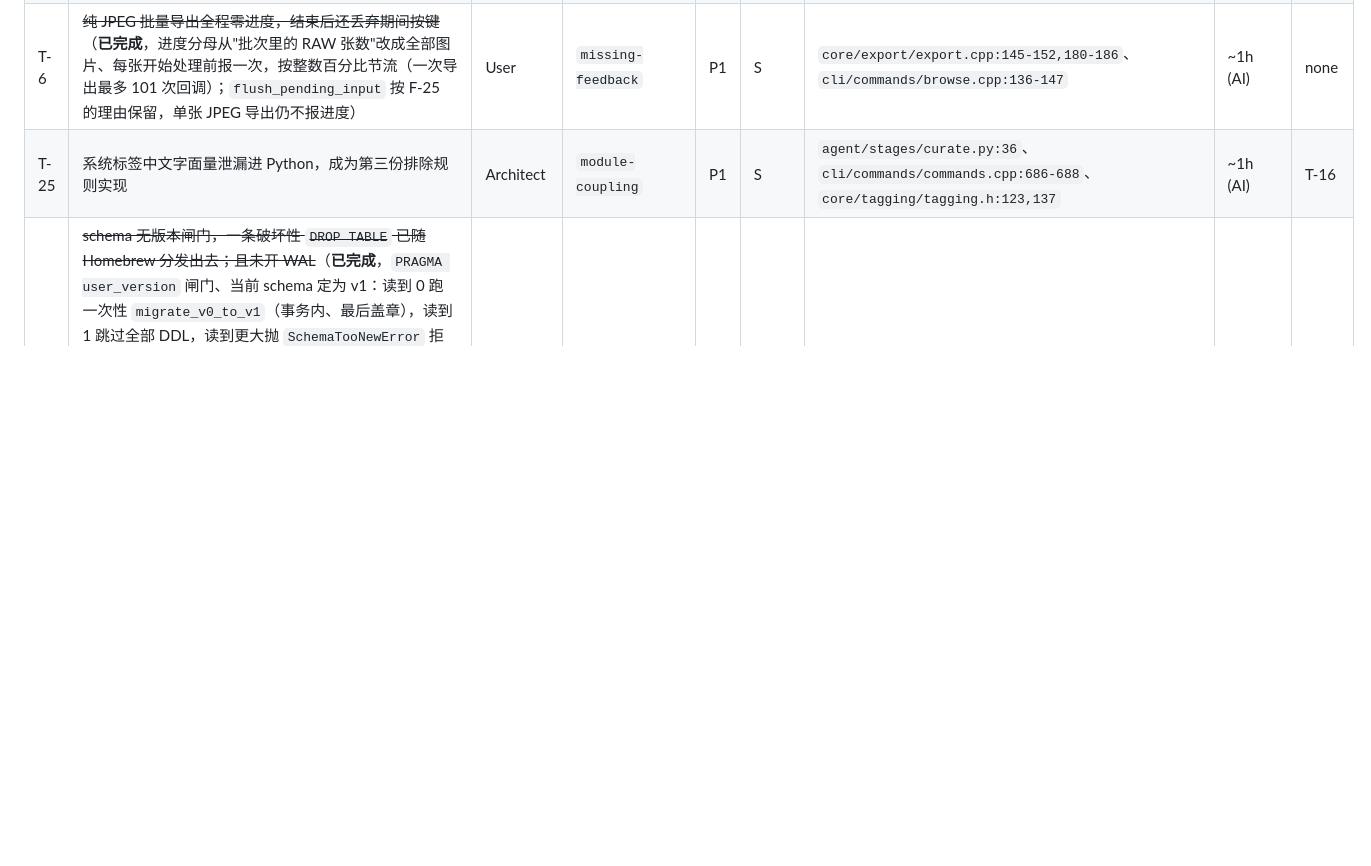
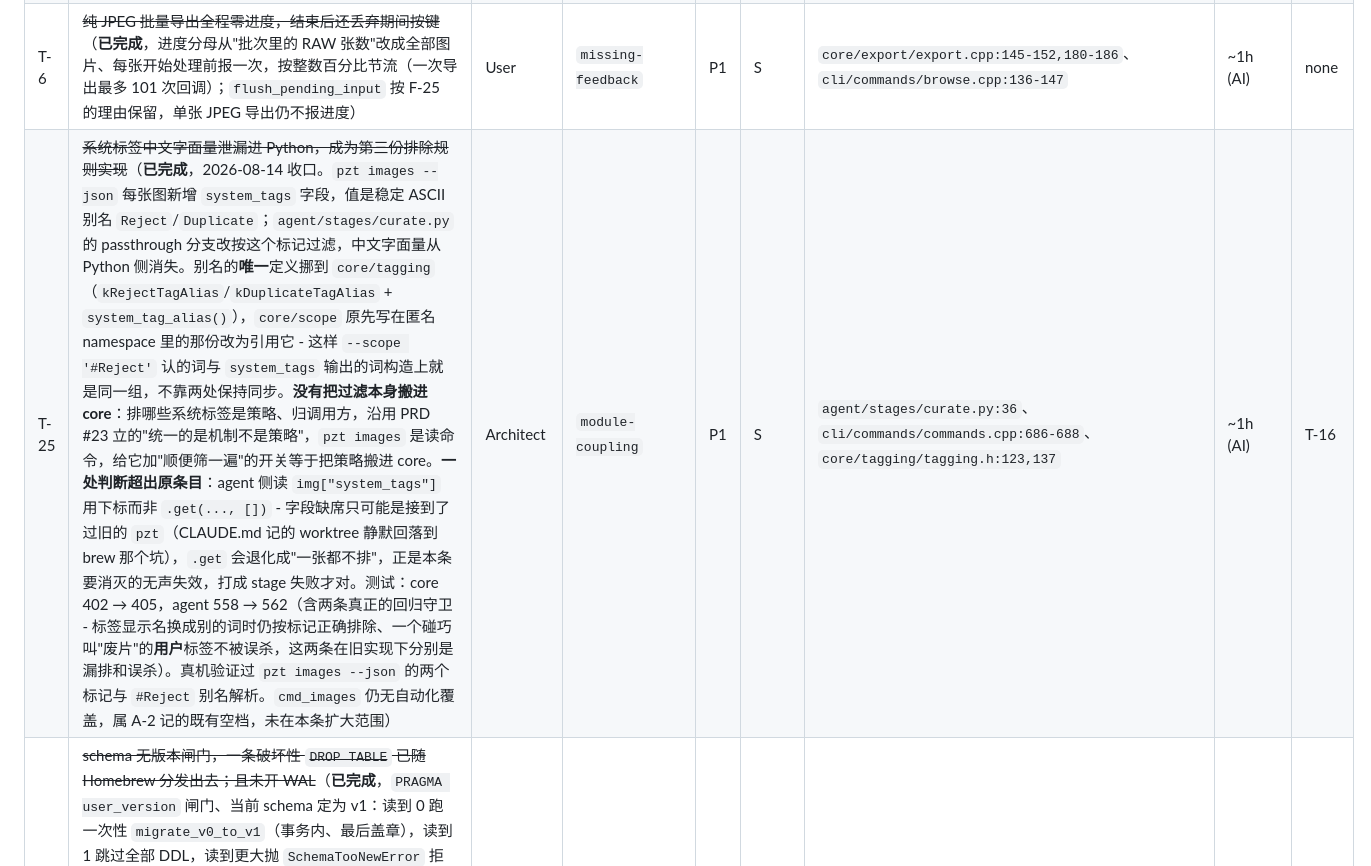
Before and after one commit to wangliyangleon/picztream, a Markdown page: docs/proposal-2026-07-25.md, the part around the change. Drawn GitHub-style; blank space fills up the shorter version.

```diff
--- a/docs/proposal-2026-07-25.md
+++ b/docs/proposal-2026-07-25.md
@@ -195,7 +195,7 @@ SPEC §3.2 把"一次提交、一次收尾的原子调用，不做流式输出"
 | T-5 | ~~下一周期投入配比：至少一半 deliverable 落回 `pzt open` / `core` 人工选片路径~~（**已收口**，2026-08-08 随 T-4 复核后**维持原判**。复核期间检验并**否掉了一个反驳**："手机摄影是 P0，而手机照片的自然入口就是 Telegram，所以那 2/3 的 agent 投入不算漂移" - 不成立：Mac + iCloud 照片同步下手机照片本来就已经在 Mac 上、零动作，Telegram 只在"旅途中不在电脑前"这一个场景才是必需入口；而 PM-1 的指控本来也不是"agent 不该做"，是 agent 内部 3129 行对话运行时 vs 850 行真正干照片活的**配比**，Telegram 是入口这件事只能为 transport 辩护、不能为那个比例辩护；`SPEC.md:19` 那条原则讲的是"验证"不是"入口"，而验证只发生在 `pzt open`。另拍板一条计量口径：**HEIC 入口不计入那一半** - 它让核心用户的照片进得来，但不让选片这件事变好一点，拿入口工作去填这个配额等于篡改度量（PM-1 原话是"无一条新的选片能力"）。范围裁剪：入口只做 HEIC，Photos 图库入口顺延进 `Task_Pool.md`） | PM | `direction-drift` | P1 | XS | 规划决策，写进下一周目标文档 | ~30min (AI) | none |
 | T-9a | ~~Ctrl-C 这条被文档明确推荐的逃生口会毁掉终端：全仓零信号处理，默认 SIGINT 不做栈回退，`AltScreen` 析构永不执行~~（**已完成**，`ba555e1`：新增 `cli/term/signal_restore.h`，两个 RAII 类构造时登记还原动作、析构时撤销，处理函数按析构相反顺序还原后改回 `SIG_DFL` 重新 `raise`，保持原退出语义；只用 async-signal-safe 调用；接管 `SIGINT`/`SIGQUIT`/`SIGHUP`/`SIGTERM`，尊重调用方的 `SIG_IGN`，不接管 `SIGSEGV` 这类真崩溃。pty 下实测修复前只写出 `\e[?1049h\e[?25l` 再无下文、修复后补上 `\e[?25h\e[?1049l`，退出码同为 130。顺带改对 `cbreak_mode.h` 里与"推荐 Ctrl-C"自相矛盾的注释） | User | `ux-friction` | P1 | XS | `cli/term/cbreak_mode.h:6-17`、`cli/term/screen.h:44-54`、`cli/main.cpp:31-35` | ~40min (AI) | none |
 | T-6 | ~~纯 JPEG 批量导出全程零进度，结束后还丢弃期间按键~~（**已完成**，进度分母从"批次里的 RAW 张数"改成全部图片、每张开始处理前报一次，按整数百分比节流（一次导出最多 101 次回调）；`flush_pending_input` 按 F-25 的理由保留，单张 JPEG 导出仍不报进度） | User | `missing-feedback` | P1 | S | `core/export/export.cpp:145-152,180-186`、`cli/commands/browse.cpp:136-147` | ~1h (AI) | none |
-| T-25 | 系统标签中文字面量泄漏进 Python，成为第三份排除规则实现 | Architect | `module-coupling` | P1 | S | `agent/stages/curate.py:36`、`cli/commands/commands.cpp:686-688`、`core/tagging/tagging.h:123,137` | ~1h (AI) | T-16 |
+| T-25 | ~~系统标签中文字面量泄漏进 Python，成为第三份排除规则实现~~（**已完成**，2026-08-14 收口。`pzt images --json` 每张图新增 `system_tags` 字段，值是稳定 ASCII 别名 `Reject`/`Duplicate`；`agent/stages/curate.py` 的 passthrough 分支改按这个标记过滤，中文字面量从 Python 侧消失。别名的**唯一**定义挪到 `core/tagging`（`kRejectTagAlias`/`kDuplicateTagAlias` + `system_tag_alias()`），`core/scope` 原先写在匿名 namespace 里的那份改为引用它 - 这样 `--scope '#Reject'` 认的词与 `system_tags` 输出的词构造上就是同一组，不靠两处保持同步。**没有把过滤本身搬进 core**：排哪些系统标签是策略、归调用方，沿用 PRD #23 立的"统一的是机制不是策略"，`pzt images` 是读命令，给它加"顺便筛一遍"的开关等于把策略搬进 core。**一处判断超出原条目**：agent 侧读 `img["system_tags"]` 用下标而非 `.get(..., [])` - 字段缺席只可能是接到了过旧的 `pzt`（CLAUDE.md 记的 worktree 静默回落到 brew 那个坑），`.get` 会退化成"一张都不排"，正是本条要消灭的无声失效，打成 stage 失败才对。测试：core 402 → 405，agent 558 → 562（含两条真正的回归守卫 - 标签显示名换成别的词时仍按标记正确排除、一个碰巧叫"废片"的**用户**标签不被误杀，这两条在旧实现下分别是漏排和误杀）。真机验证过 `pzt images --json` 的两个标记与 `#Reject` 别名解析。`cmd_images` 仍无自动化覆盖，属 A-2 记的既有空档，未在本条扩大范围） | Architect | `module-coupling` | P1 | S | `agent/stages/curate.py:36`、`cli/commands/commands.cpp:686-688`、`core/tagging/tagging.h:123,137` | ~1h (AI) | T-16 |
 | T-7 | ~~schema 无版本闸门，一条破坏性 `DROP TABLE` 已随 Homebrew 分发出去；且未开 WAL~~（**已完成**，`PRAGMA user_version` 闸门、当前 schema 定为 v1：读到 0 跑一次性 `migrate_v0_to_v1`（事务内、最后盖章），读到 1 跳过全部 DDL，读到更大抛 `SchemaTooNewError` 拒绝打开并给 i18n 文案；按列名的 DROP 换成只在 v0→v1 跑一次的结构校验；WAL 打开；顺带修了 `open_at` 抛出时泄漏 `sqlite3*`、以及 `EvaluationWorker` 在 jthread 上任何 throw 都 `std::terminate` 两个既有缺陷。快路径实测省 ~104µs/次开库、约 70%，顺带削掉 T-30 一半成因。数据兼容性约定见 `docs/RELEASE.md`） | Architect | `architecture-debt` | P1 | M | `core/db/schema.cpp:172-184`、`core/db/database.cpp:41-43`、`docs/RELEASE.md` | ~2h (AI) | none |
 | T-8 | ~~headless 长运行结构性不可观测：Telegram 分钟级 AI 运行是纯黑箱，降级信号丢失，取消只覆盖一半~~（**已完成**，2026-07-31 收口，PRD/Eng Design 归档在 `docs/history/Headless_Observability_*`。三条子缺陷分别处置：**进度**走 stderr 带外通道（一行一个 `{"progress":{...}}`，stdout 的原子性一字节不变，SPEC §3.2 契约表述相应改写为"stdout 原子 + stderr 带外"）；`pzt_client` 从轮询 `communicate` 改成两个读取线程边跑边读（`communicate` 不流式，不改的话进度全变事后回放）；agent 侧 `StageProgress` 事件链路打通，`view.stage_progress` 从死字段变活。**降级信号** `ai_fallback_count` 不再在 `curate.py` 重建 dict 时蒸发，并在选片确认闸门上说明"其中 N 组 AI 比较失败，是按拍摄时间挑的"。**取消** `Style`/`StyleApplyAll` 进 `KILLABLE_STAGES`，附带部分完成回执（决策五：逐张写入的 stage 接受部分完成、不回滚；零写入的 dedup/curate 不报数字）。范围上多做三处：`core::curate::curate` 补两个进度回调（只补有消费者的，不追求与 dedup 对称，理由与"将来谁加 gate/cancel 必须同时补 `ai_declined`/`cancelled`"的触发条件写进了 `curate.h`）；布防抽成 `_armed()` 统一四条路径（`Style`/`StyleApplyAll` 经 `rerun_style`/`resolve_gate` 直接进 driver，绕开循环布防，只改元组无效）；补上 `_reset_session` 漏掉的两个进度槽。**真机验收推翻了 PRD 决策三"把 phase 压掉"**，返工两轮，见归档说明） | User, Architect | `missing-feedback` | P1 | M | `cli/commands/commands.cpp:199`、`agent/pzt_client.py:53-54`、`agent/session/consumer.py:541,867`、`agent/session/view.py:74-76`、`agent/stages/curate.py:60-64`、`agent/session/worker.py:47` | ~half day (AI) | none |
 | T-9b | ~~阻塞期间没有中途取消：机器人能掐掉正在跑的 Dedup，坐在 TUI 前的人不能~~（**已完成**，`e1f6a8b` + `e46b6ae` + `c9fab3a` + `1ad177b`：core 侧新增粘性 `CancelFn`，三个检查点（分簇每簇+每图、AI 每次比较、两阶段之间），取消零写入（写库本来就在最后一步，无回滚）；cli 侧 `signal_restore::CancelScope` 在命令期间把 SIGINT 换成置位+回显、出作用域恢复 T-9a 语义。回显两行由信号处理函数一次 `write()` 写出（预渲染进定长缓冲区，async-signal-safe）。真机反馈追加两处超范围改动：`--debug` 面板在阻塞期间实时刷新、单图簇分支补上取消检查。PRD 归档在 `docs/history/Dedup_Cancel_PRD.md`） | User | `missing-feedback` | P1 | M | `core/dedup/dedup.h`、`core/tournament/tournament.h`、`cli/term/signal_restore.h`、`agent/session/worker.py:47` | ~3h (AI) | ~~T-8~~ none |
```
Also changed, not shown: docs/SPEC.md (+1 -1 lines).
